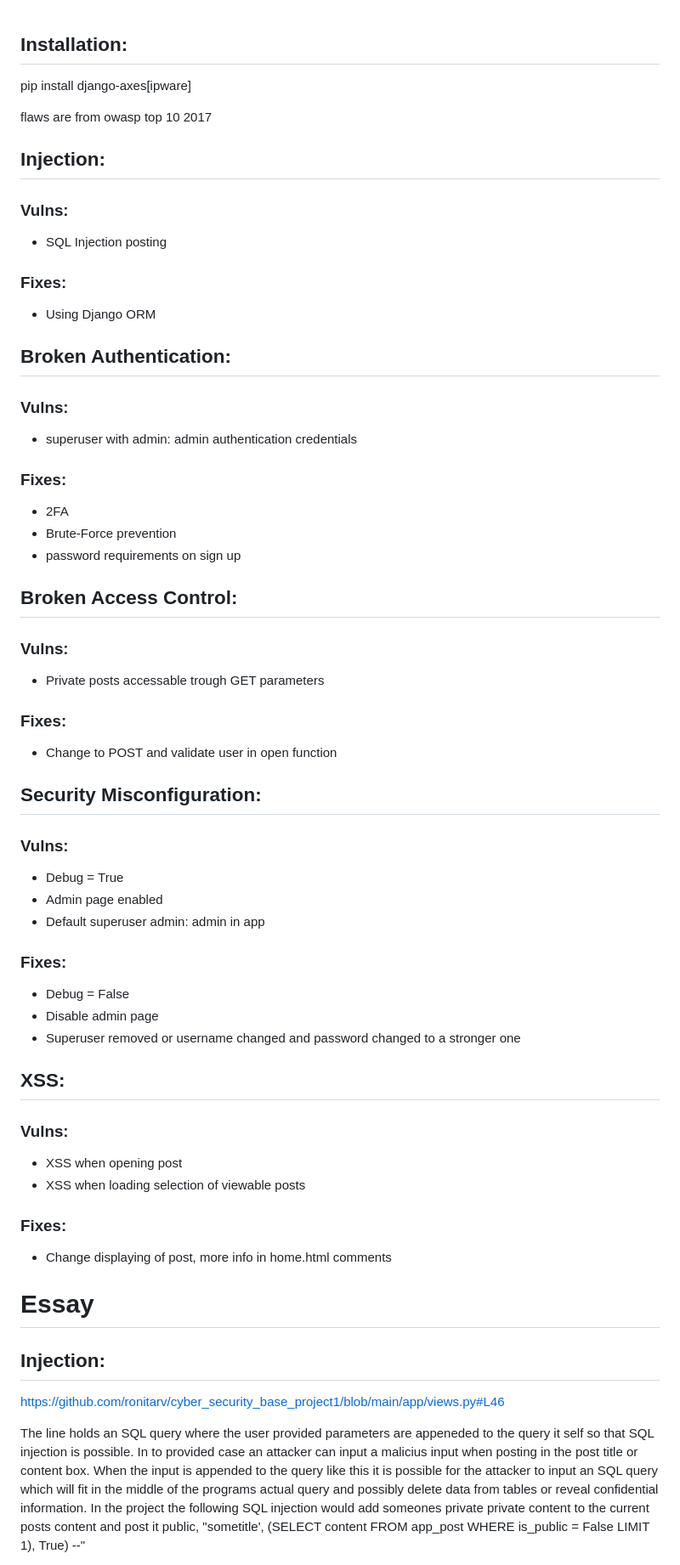
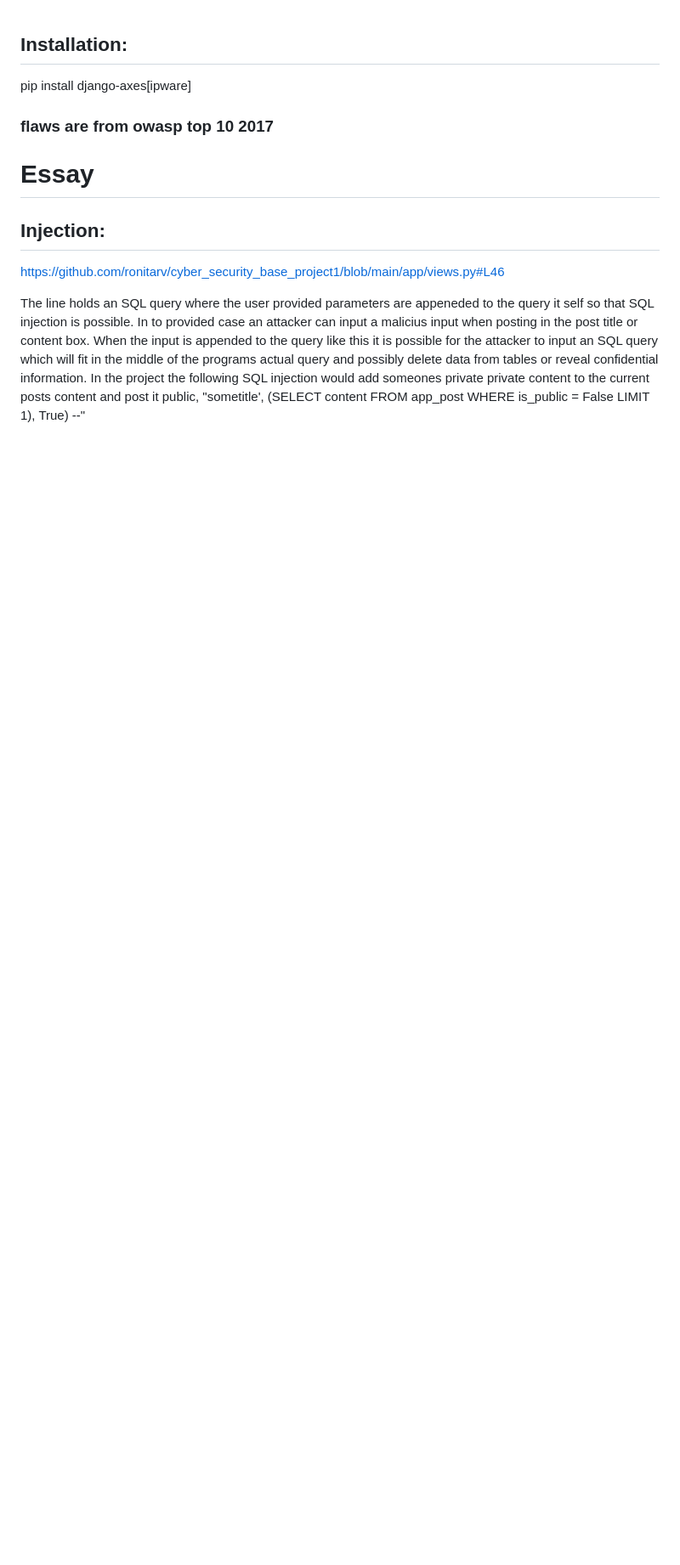
Before and after one commit to ronitarv/cyber_security_base_project1, a Markdown page: README.md, the part around the change. Shown: that part at 85% size. Rendered like a GitHub page; blank space fills up the shorter version.

Commit message:
Removed notes from README

```diff
--- a/README.md
+++ b/README.md
@@ -2,55 +2,8 @@
 pip install django-axes[ipware]
 
 
-flaws are from owasp top 10 2017
+### flaws are from owasp top 10 2017
 
-## Injection:
-### Vulns:
-- SQL Injection posting
-
-### Fixes:
-- Using Django ORM
-
-
-
-## Broken Authentication:
-### Vulns:
-- superuser with admin: admin authentication credentials
-### Fixes:
-- 2FA
-- Brute-Force prevention
-- password requirements on sign up
-
-
-
-## Broken Access Control:
-### Vulns:
-- Private posts accessable trough GET parameters
-### Fixes:
-- Change to POST and validate user in open function
-
-
-
-
-## Security Misconfiguration:
-### Vulns:
-- Debug = True
-- Admin page enabled
-- Default superuser admin: admin in app
-
-### Fixes:
-- Debug = False
-- Disable admin page
-- Superuser removed or username changed and password changed to a stronger one
-
-
-
-## XSS:
-### Vulns:
-- XSS when opening post
-- XSS when loading selection of viewable posts
-### Fixes:
-- Change displaying of post, more info in home.html comments
 
 # Essay
 
```
